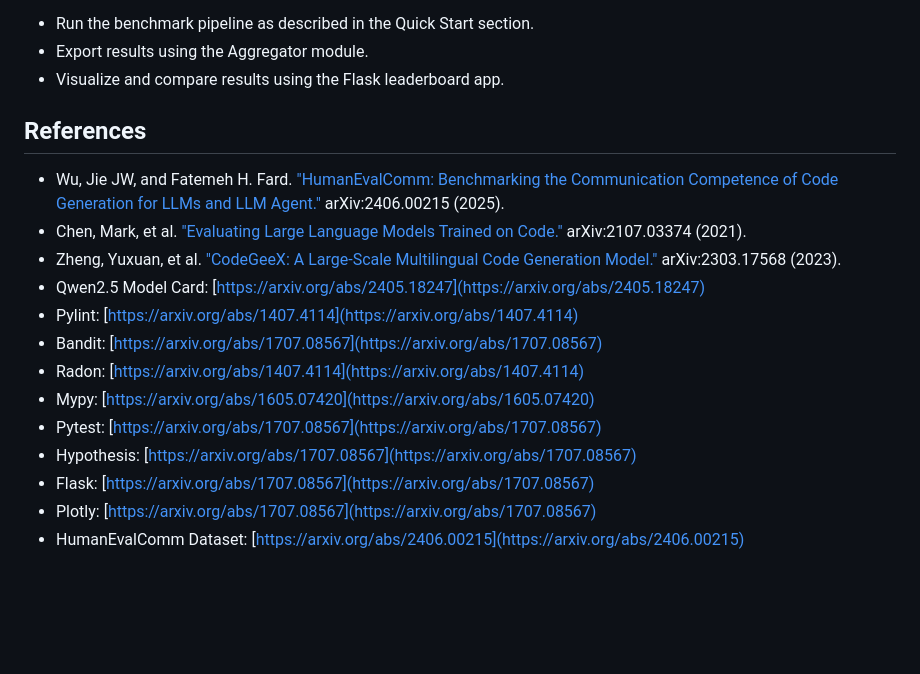
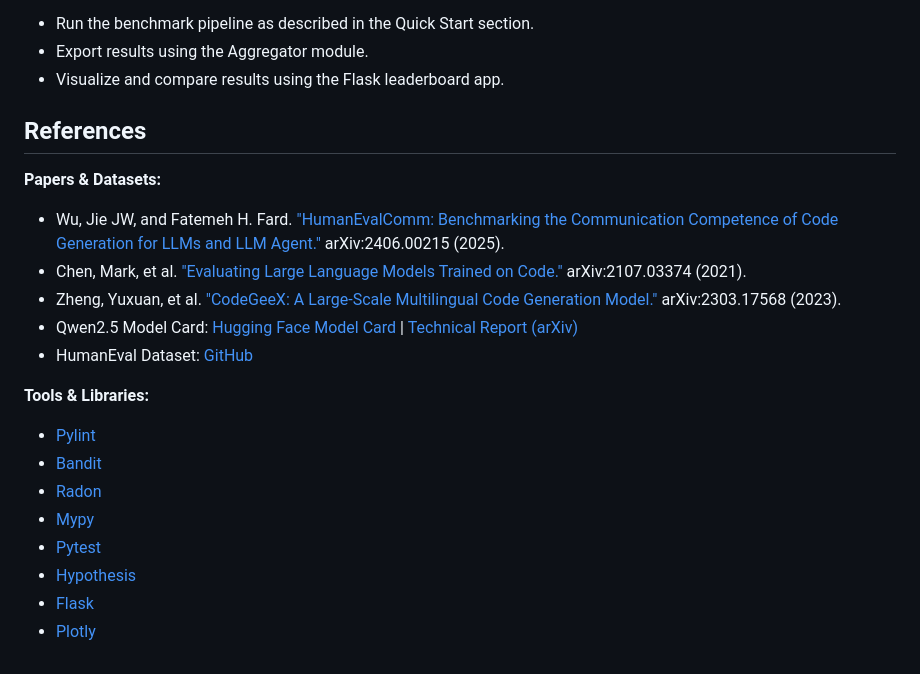
Before and after one commit to ssoad/human-eval-comm-v2, a Markdown page: README.md, the part around the change. Rendered like a GitHub page; blank space fills up the shorter version.

Commit message:
Update README.md to enhance references and add tools & libraries section

```diff
--- a/README.md
+++ b/README.md
@@ -219,19 +219,22 @@ We evaluated multiple code-generation models using the HumanEval-Comm V2 framewo
 - Export results using the Aggregator module.
 - Visualize and compare results using the Flask leaderboard app.
 
+
 ## References
 
-
+**Papers & Datasets:**
 - Wu, Jie JW, and Fatemeh H. Fard. ["HumanEvalComm: Benchmarking the Communication Competence of Code Generation for LLMs and LLM Agent."](https://arxiv.org/abs/2406.00215) arXiv:2406.00215 (2025).
 - Chen, Mark, et al. ["Evaluating Large Language Models Trained on Code."](https://arxiv.org/abs/2107.03374) arXiv:2107.03374 (2021).
 - Zheng, Yuxuan, et al. ["CodeGeeX: A Large-Scale Multilingual Code Generation Model."](https://arxiv.org/abs/2303.17568) arXiv:2303.17568 (2023).
-- Qwen2.5 Model Card: [https://arxiv.org/abs/2405.18247](https://arxiv.org/abs/2405.18247)
-- Pylint: [https://arxiv.org/abs/1407.4114](https://arxiv.org/abs/1407.4114)
-- Bandit: [https://arxiv.org/abs/1707.08567](https://arxiv.org/abs/1707.08567)
-- Radon: [https://arxiv.org/abs/1407.4114](https://arxiv.org/abs/1407.4114)
-- Mypy: [https://arxiv.org/abs/1605.07420](https://arxiv.org/abs/1605.07420)
-- Pytest: [https://arxiv.org/abs/1707.08567](https://arxiv.org/abs/1707.08567)
-- Hypothesis: [https://arxiv.org/abs/1707.08567](https://arxiv.org/abs/1707.08567)
-- Flask: [https://arxiv.org/abs/1707.08567](https://arxiv.org/abs/1707.08567)
-- Plotly: [https://arxiv.org/abs/1707.08567](https://arxiv.org/abs/1707.08567)
-- HumanEvalComm Dataset: [https://arxiv.org/abs/2406.00215](https://arxiv.org/abs/2406.00215)
+- Qwen2.5 Model Card: [Hugging Face Model Card](https://huggingface.co/Qwen/Qwen2.5-Coder-32B) | [Technical Report (arXiv)](https://arxiv.org/abs/2409.12186)
+ - HumanEval Dataset: [GitHub](https://github.com/openai/human-eval)
+
+**Tools & Libraries:**
+- [Pylint](https://pylint.pycqa.org/)
+- [Bandit](https://bandit.readthedocs.io/)
+- [Radon](https://radon.readthedocs.io/)
+- [Mypy](https://mypy-lang.org/)
+- [Pytest](https://docs.pytest.org/)
+- [Hypothesis](https://hypothesis.readthedocs.io/)
+- [Flask](https://flask.palletsprojects.com/)
+- [Plotly](https://plotly.com/python/)
```
